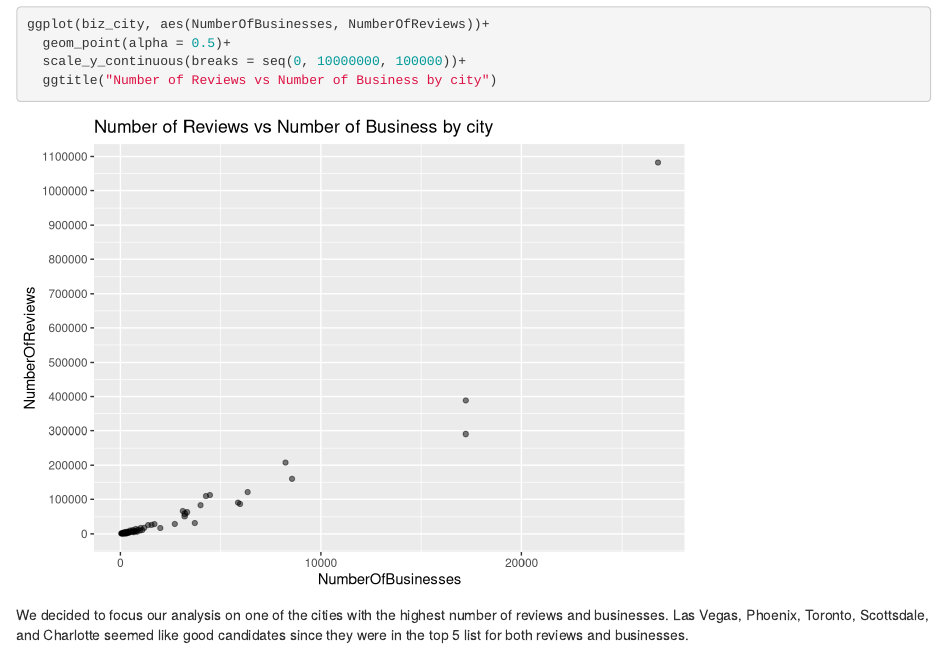
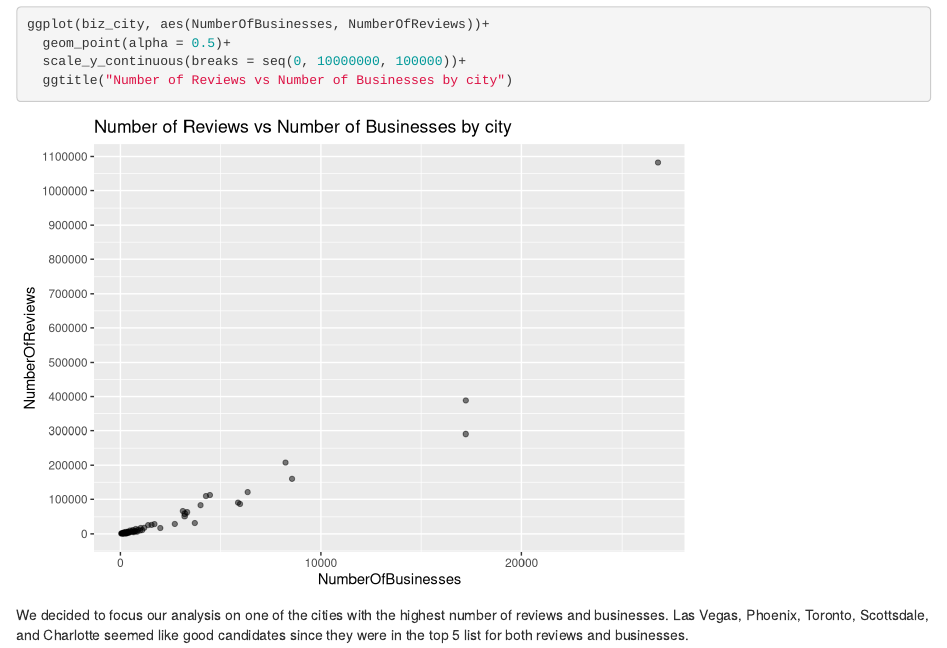
Before and after one commit to pitkauff/EDAV_project, an R Markdown document (Code/data description.rmd): the page in a window 1100 px wide, from 3890 px down. Rendered offline with R 4.5, knitr and Pandoc, with nearby package versions; some code elsewhere in the file could not run offline.

````diff
--- a/Code/data description.rmd
+++ b/Code/data description.rmd
@@ -63,7 +63,7 @@
 ggplot(biz_city, aes(NumberOfBusinesses, NumberOfReviews))+
   geom_point(alpha = 0.5)+
   scale_y_continuous(breaks = seq(0, 10000000, 100000))+
-  ggtitle("Number of Reviews vs Number of Business by city")
+  ggtitle("Number of Reviews vs Number of Businesses by city")
 ```
 
 
````
Also changed, not shown: Graphs/Intro plots/fig 1.png (added), Graphs/Intro plots/fig 10.png (added), Graphs/Intro plots/fig 11.png (added), Graphs/Intro plots/fig 2.png (added), Graphs/Intro plots/fig 3.png (added), Graphs/Intro plots/fig 4.png (added), Graphs/Intro plots/fig 5.png (added), Graphs/Intro plots/fig 6.png (added), Graphs/Intro plots/fig 7.png (added), Graphs/Intro plots/fig 9.png (added).
